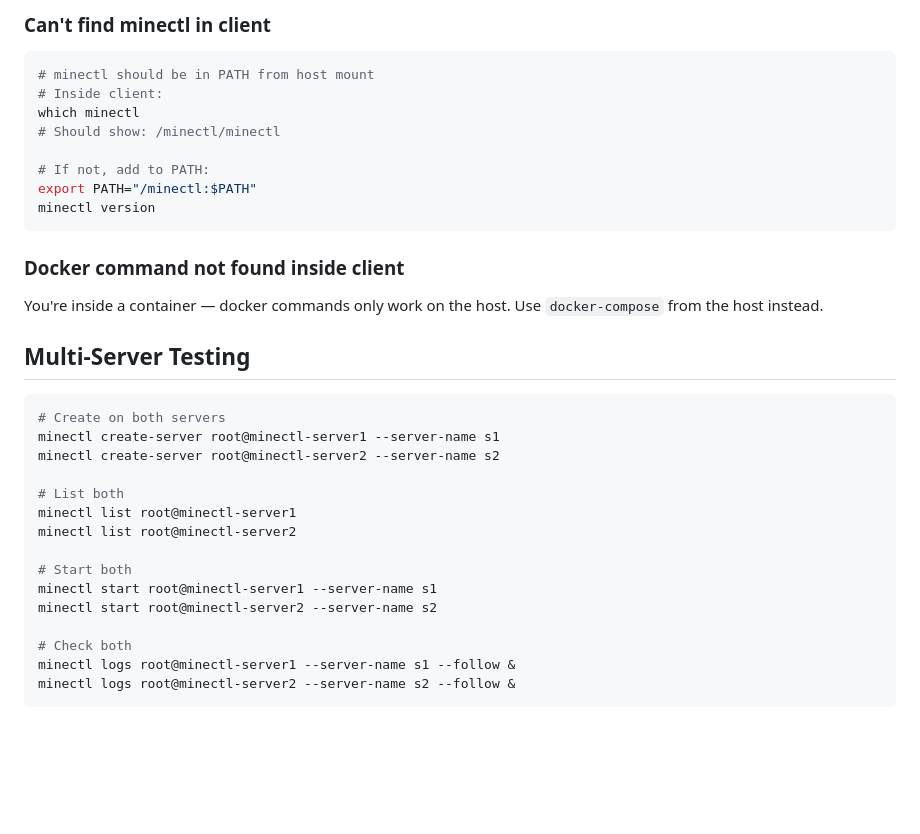
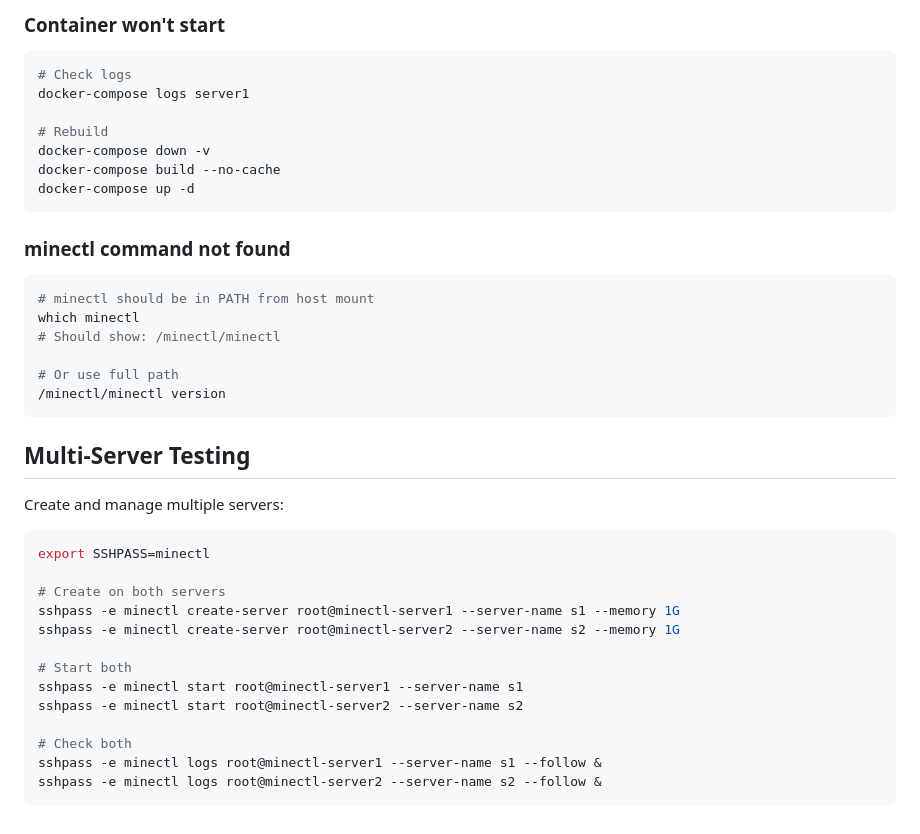
Before and after one commit to clxrityy/minectl, a Markdown page: dev/README.md, the part around one of its changes. Rendered like a GitHub page; blank space fills up the shorter version.

````diff
--- a/dev/README.md
+++ b/dev/README.md
@@ -156,38 +116,44 @@ docker-compose -f dev/docker-compose.yml exec server1 ls -la /root/.ssh/
 ```
 
-### Can't find minectl in client
+### Container won't start
+
+```bash
+# Check logs
+docker-compose logs server1
+
+# Rebuild
+docker-compose down -v
+docker-compose build --no-cache
+docker-compose up -d
+```
+
+### minectl command not found
 
 ```bash
 # minectl should be in PATH from host mount
-# Inside client:
 which minectl
 # Should show: /minectl/minectl
 
-# If not, add to PATH:
-export PATH="/minectl:$PATH"
-minectl version
+# Or use full path
+/minectl/minectl version
 ```
-
-### Docker command not found inside client
-
-You're inside a container — docker commands only work on the host. Use `docker-compose` from the host instead.
 
 ## Multi-Server Testing
 
+Create and manage multiple servers:
+
 ```bash
+export SSHPASS=minectl
+
 # Create on both servers
-minectl create-server root@minectl-server1 --server-name s1
-minectl create-server root@minectl-server2 --server-name s2
-
-# List both
-minectl list root@minectl-server1
-minectl list root@minectl-server2
+sshpass -e minectl create-server root@minectl-server1 --server-name s1 --memory 1G
+sshpass -e minectl create-server root@minectl-server2 --server-name s2 --memory 1G
 
 # Start both
-minectl start root@minectl-server1 --server-name s1
-minectl start root@minectl-server2 --server-name s2
+sshpass -e minectl start root@minectl-server1 --server-name s1
+sshpass -e minectl start root@minectl-server2 --server-name s2
 
 # Check both
-minectl logs root@minectl-server1 --server-name s1 --follow &
-minectl logs root@minectl-server2 --server-name s2 --follow &
+sshpass -e minectl logs root@minectl-server1 --server-name s1 --follow &
+sshpass -e minectl logs root@minectl-server2 --server-name s2 --follow &
 ```
````
Also changed, not shown: other parts of dev/README.md (+64 -104 lines).
